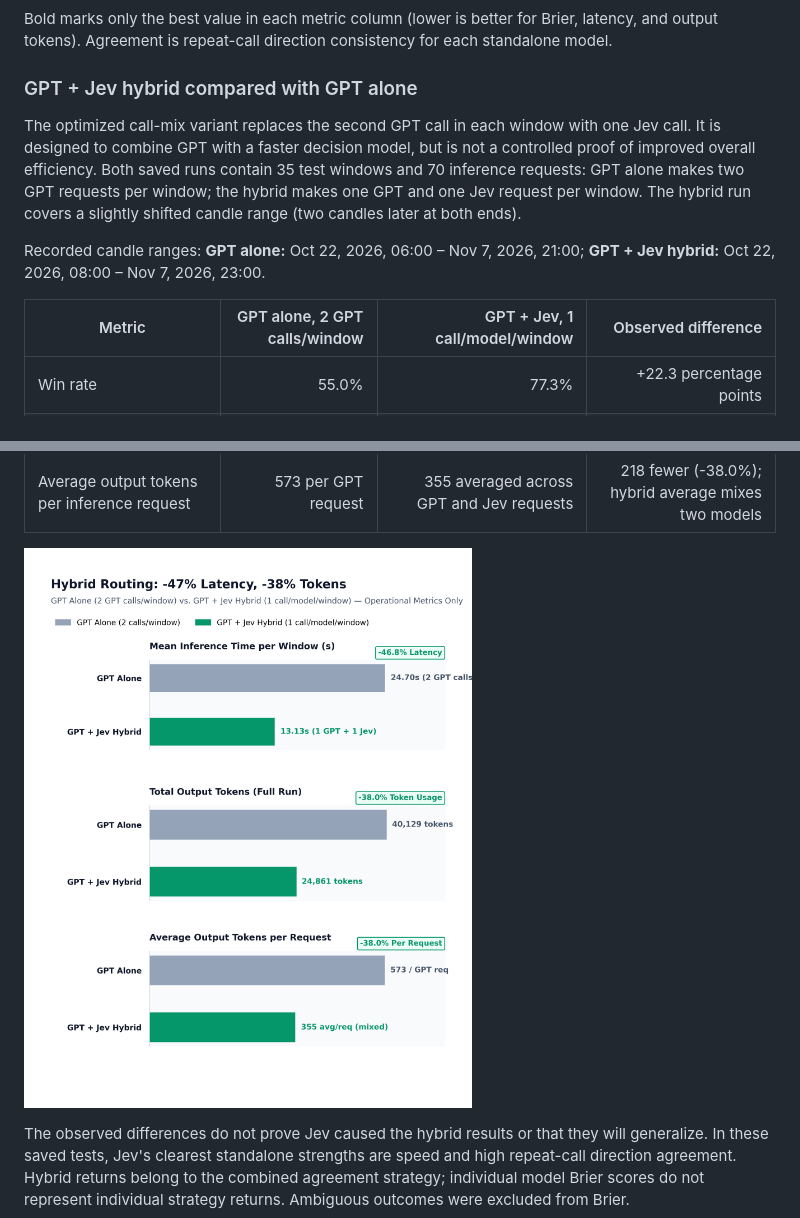
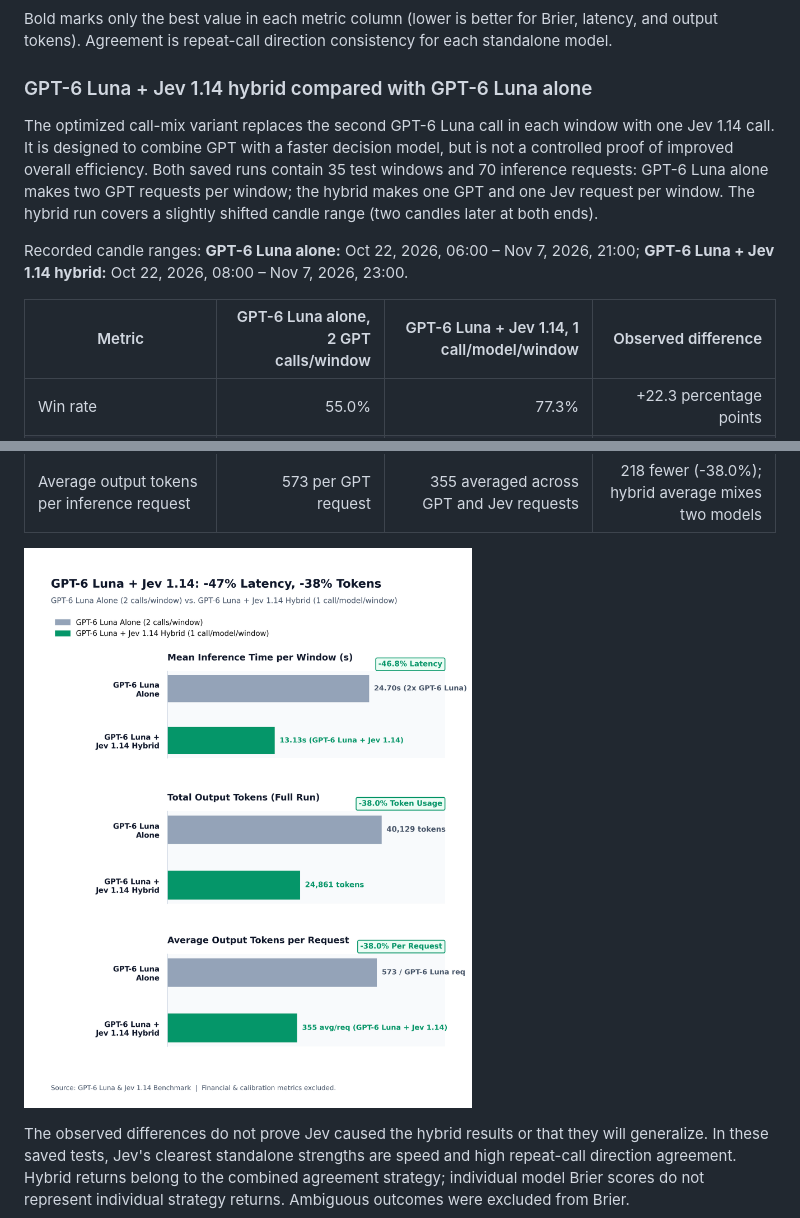
Before and after one commit to haidarali0/Trading-Signal-Server, a Markdown page: README.md, 2 parts joined by grey strips. Rendered like a GitHub page; pictures changed too: dash_images/chart2_hybrid_efficiency_table2.png.

Commit message:
Update hybrid comparison labels and chart

```diff
--- a/README.md
+++ b/README.md
@@ -51,13 +51,13 @@ Recorded candle range for all three standalone runs: **Oct 22, 2026, 06:00 – N
 
 Bold marks only the best value in each metric column (lower is better for Brier, latency, and output tokens). Agreement is repeat-call direction consistency for each standalone model.
 
-### GPT + Jev hybrid compared with GPT alone
+### GPT-6 Luna + Jev 1.14 hybrid compared with GPT-6 Luna alone
 
-The optimized call-mix variant replaces the second GPT call in each window with one Jev call. It is designed to combine GPT with a faster decision model, but is not a controlled proof of improved overall efficiency. Both saved runs contain 35 test windows and 70 inference requests: GPT alone makes two GPT requests per window; the hybrid makes one GPT and one Jev request per window. The hybrid run covers a slightly shifted candle range (two candles later at both ends).
+The optimized call-mix variant replaces the second GPT-6 Luna call in each window with one Jev 1.14 call. It is designed to combine GPT with a faster decision model, but is not a controlled proof of improved overall efficiency. Both saved runs contain 35 test windows and 70 inference requests: GPT-6 Luna alone makes two GPT requests per window; the hybrid makes one GPT and one Jev request per window. The hybrid run covers a slightly shifted candle range (two candles later at both ends).
 
-Recorded candle ranges: **GPT alone:** Oct 22, 2026, 06:00 – Nov 7, 2026, 21:00; **GPT + Jev hybrid:** Oct 22, 2026, 08:00 – Nov 7, 2026, 23:00.
+Recorded candle ranges: **GPT-6 Luna alone:** Oct 22, 2026, 06:00 – Nov 7, 2026, 21:00; **GPT-6 Luna + Jev 1.14 hybrid:** Oct 22, 2026, 08:00 – Nov 7, 2026, 23:00.
 
-| Metric | GPT alone, 2 GPT calls/window | GPT + Jev, 1 call/model/window | Observed difference |
+| Metric | GPT-6 Luna alone, 2 GPT calls/window | GPT-6 Luna + Jev 1.14, 1 call/model/window | Observed difference |
 | --- | ---: | ---: | ---: |
 | Win rate | 55.0% | 77.3% | +22.3 percentage points |
 | Strategy return | +1.01% | +2.69% | +1.68 percentage points |
```
